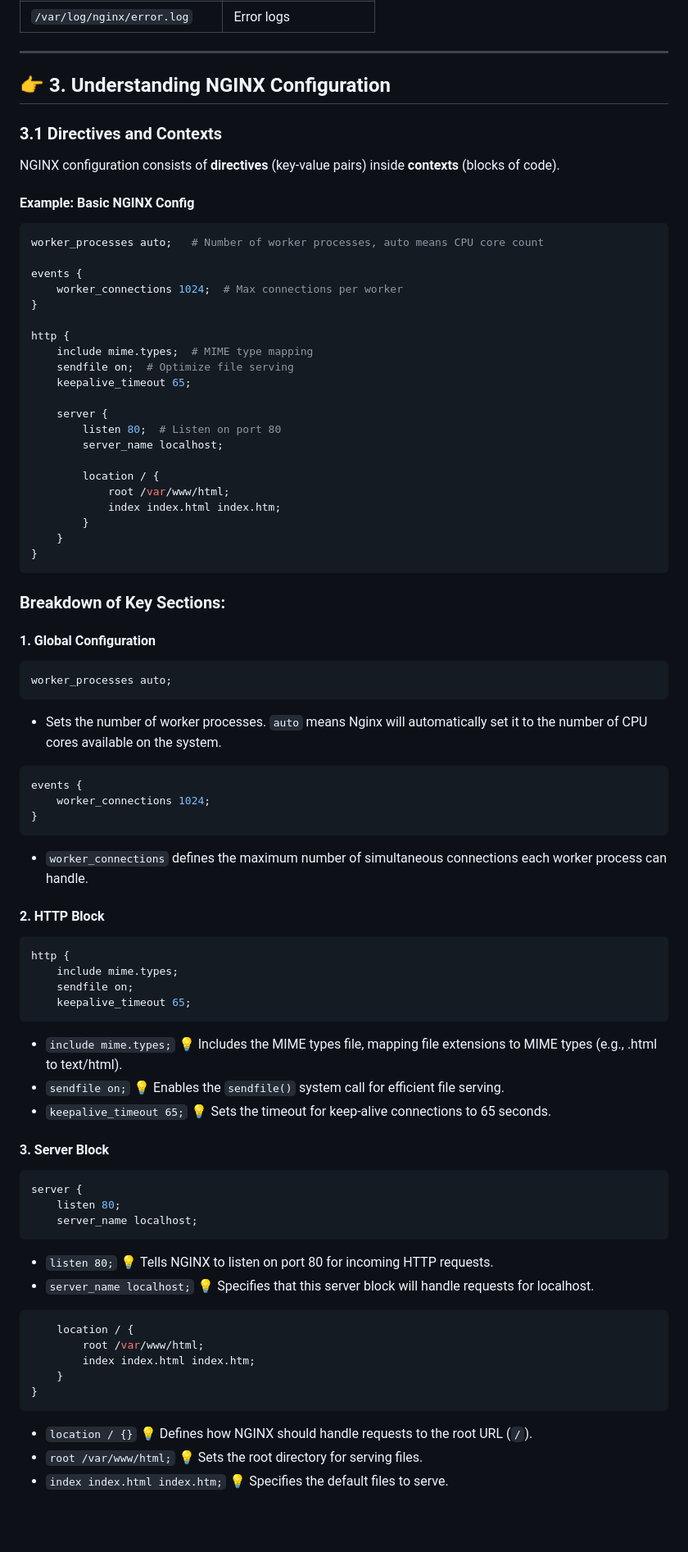
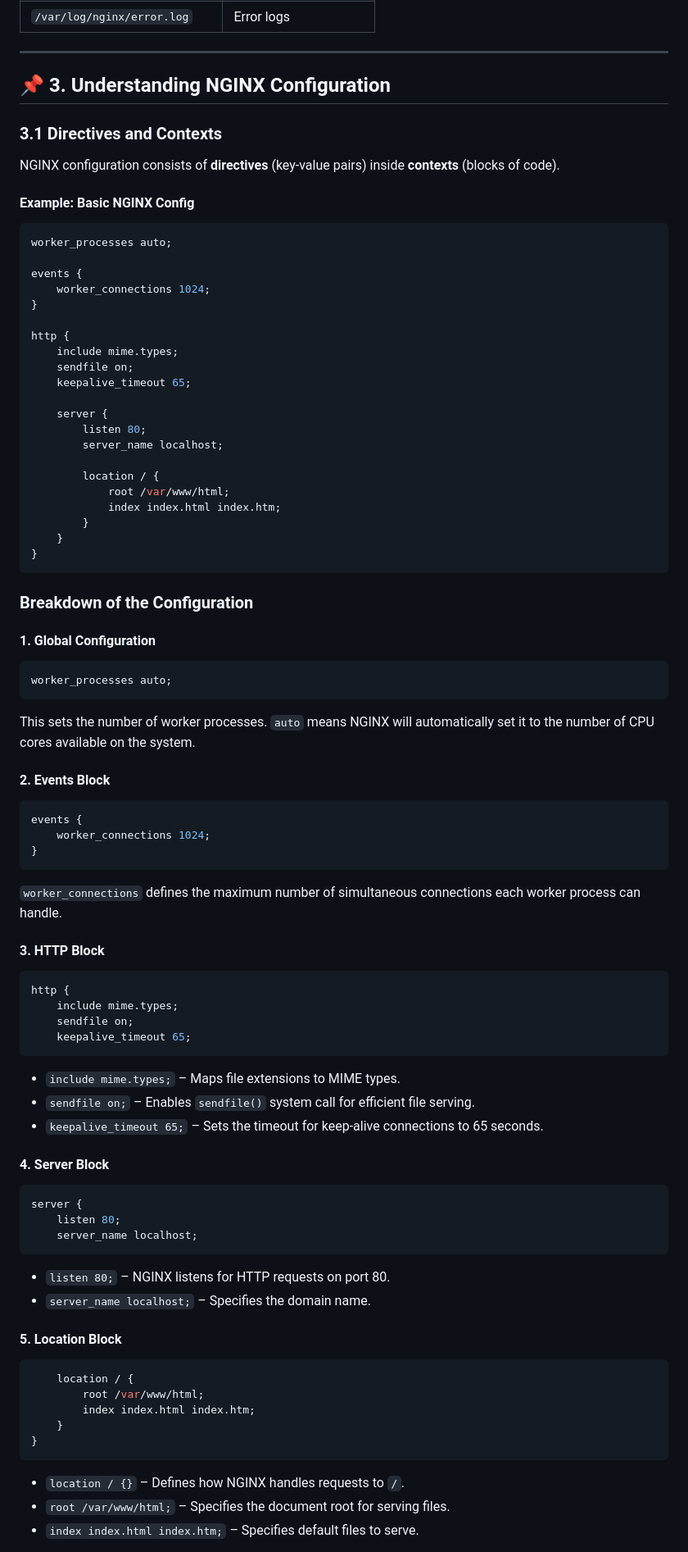
Before and after one commit to POuria25/Ngnix-, a Markdown page: README.md, the part around one of its changes. Shown at 82% size. Rendered like a GitHub page; blank space fills up the shorter version.

````diff
--- a/README.md
+++ b/README.md
@@ -69,27 +67,27 @@ sudo systemctl reload nginx  # Reload without downtime
 
 ---
 
-## 👉 3. Understanding NGINX Configuration
+## 📌 3. Understanding NGINX Configuration
 
 ### 3.1 Directives and Contexts
+
 NGINX configuration consists of **directives** (key-value pairs) inside **contexts** (blocks of code).
 
 #### Example: Basic NGINX Config
-
 ```nginx
-worker_processes auto;   # Number of worker processes, auto means CPU core count
+worker_processes auto;
 
 events {
-    worker_connections 1024;  # Max connections per worker
+    worker_connections 1024;
 }
 
 http {
-    include mime.types;  # MIME type mapping
-    sendfile on;  # Optimize file serving
+    include mime.types;
+    sendfile on;
     keepalive_timeout 65;
 
     server {
-        listen 80;  # Listen on port 80
+        listen 80;
         server_name localhost;
 
         location / {
@@ -100,41 +98,43 @@ http {
 }
 ```
 
-### Breakdown of Key Sections:
+### Breakdown of the Configuration
 
 #### 1. **Global Configuration**
 ```nginx
 worker_processes auto;
 ```
-- Sets the number of worker processes. `auto` means Nginx will automatically set it to the number of CPU cores available on the system.
+This sets the number of worker processes. `auto` means NGINX will automatically set it to the number of CPU cores available on the system.
 
+#### 2. **Events Block**
 ```nginx
 events {
     worker_connections 1024;
 }
 ```
-- `worker_connections` defines the maximum number of simultaneous connections each worker process can handle.
+`worker_connections` defines the maximum number of simultaneous connections each worker process can handle.
 
-#### 2. **HTTP Block**
+#### 3. **HTTP Block**
 ```nginx
 http {
     include mime.types;
     sendfile on;
     keepalive_timeout 65;
 ```
-- `include mime.types;` 💡 Includes the MIME types file, mapping file extensions to MIME types (e.g., .html to text/html).
-- `sendfile on;` 💡 Enables the `sendfile()` system call for efficient file serving.
-- `keepalive_timeout 65;` 💡 Sets the timeout for keep-alive connections to 65 seconds.
+- `include mime.types;` – Maps file extensions to MIME types.
+- `sendfile on;` – Enables `sendfile()` system call for efficient file serving.
+- `keepalive_timeout 65;` – Sets the timeout for keep-alive connections to 65 seconds.
 
-#### 3. **Server Block**
+#### 4. **Server Block**
 ```nginx
 server {
     listen 80;
     server_name localhost;
 ```
-- `listen 80;` 💡 Tells NGINX to listen on port 80 for incoming HTTP requests.
-- `server_name localhost;` 💡 Specifies that this server block will handle requests for localhost.
+- `listen 80;` – NGINX listens for HTTP requests on port 80.
+- `server_name localhost;` – Specifies the domain name.
 
+#### 5. **Location Block**
 ```nginx
     location / {
         root /var/www/html;
@@ -142,7 +142,7 @@ server {
     }
 }
 ```
-- `location / {}` 💡 Defines how NGINX should handle requests to the root URL (`/`).
-- `root /var/www/html;` 💡 Sets the root directory for serving files.
-- `index index.html index.htm;` 💡 Specifies the default files to serve.
+- `location / {}` – Defines how NGINX handles requests to `/`.
+- `root /var/www/html;` – Specifies the document root for serving files.
+- `index index.html index.htm;` – Specifies default files to serve.
 
````
Also changed, not shown: other parts of README.md (+45 -32 lines).
